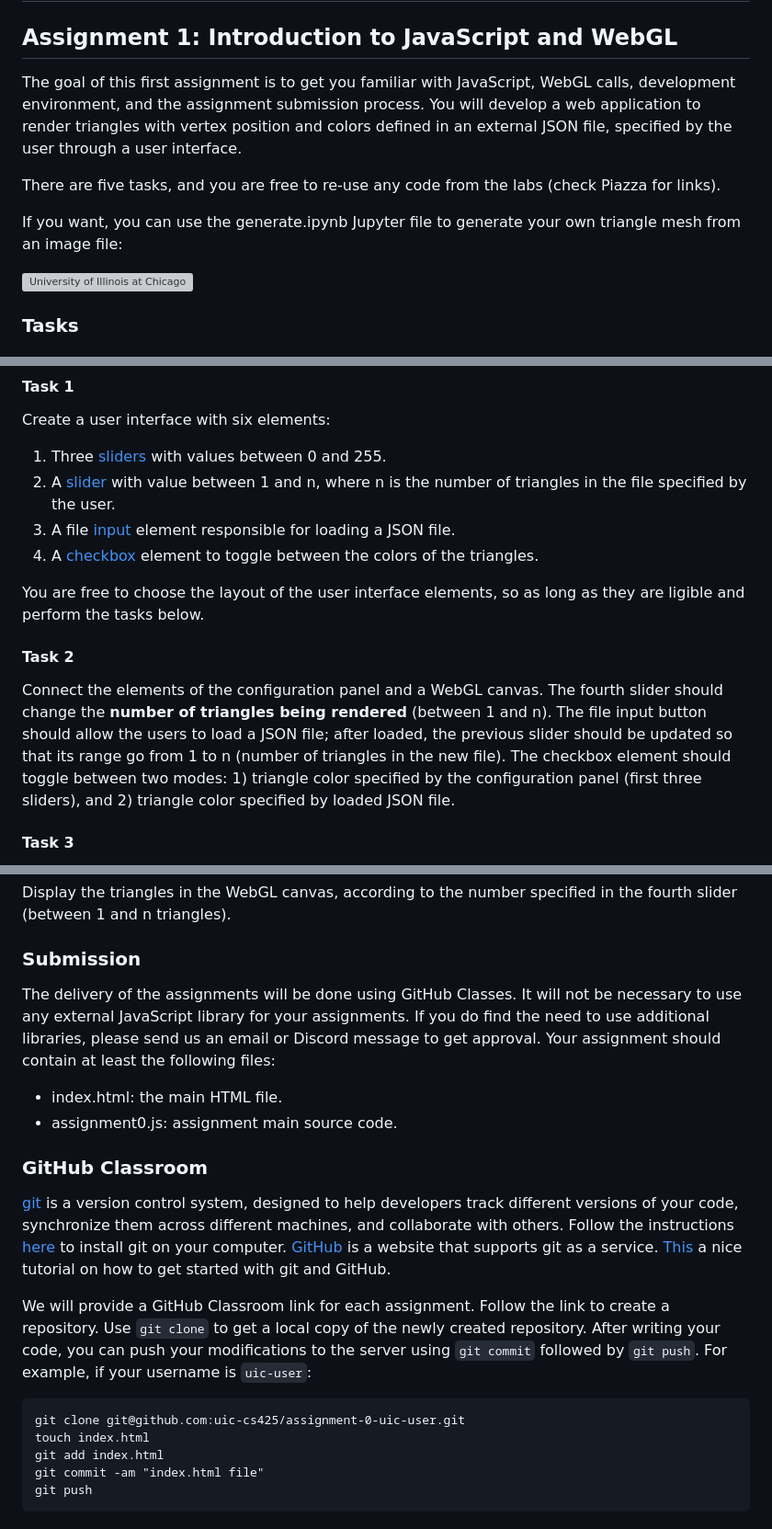
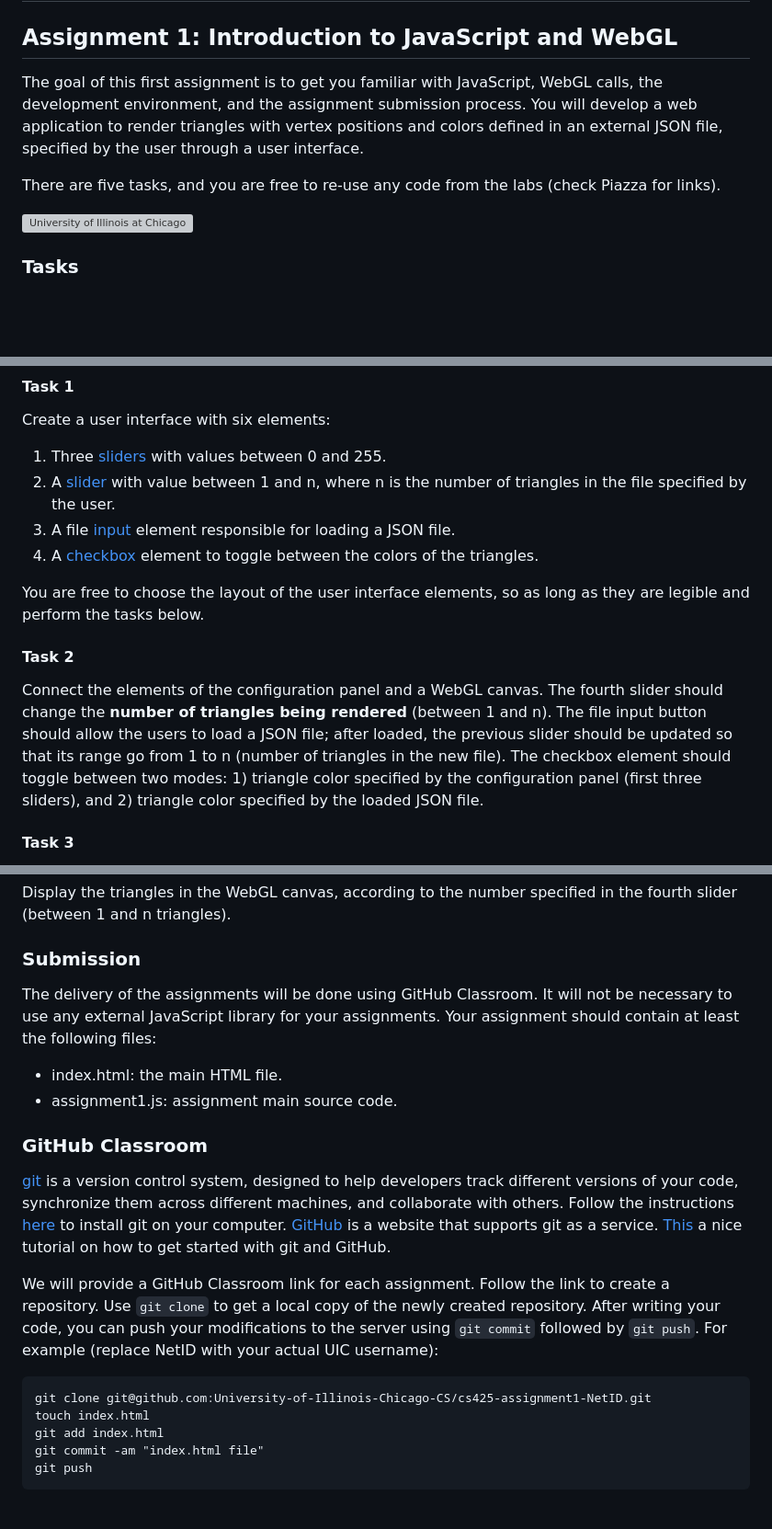
Before and after one commit to University-of-Illinois-Chicago-CS/cs425-assignment1, a Markdown page: README.md, 3 parts joined by grey strips. Shown at 92% size. Drawn GitHub-style; blank space fills up the shorter version; grey boxes are pictures that could not be loaded.

````diff
--- a/README.md
+++ b/README.md
@@ -1,11 +1,9 @@
 # CS425 - Computer Graphics I
 
 ## Assignment 1: Introduction to JavaScript and WebGL
-The goal of this first assignment is to get you familiar with JavaScript, WebGL calls, development environment, and the assignment submission process. You will develop a web application to render triangles with vertex position and colors defined in an external JSON file, specified by the user through a user interface.
+The goal of this first assignment is to get you familiar with JavaScript, WebGL calls, the development environment, and the assignment submission process. You will develop a web application to render triangles with vertex positions and colors defined in an external JSON file, specified by the user through a user interface.
 
 There are five tasks, and you are free to re-use any code from the labs (check Piazza for links).
-
-If you want, you can use the generate.ipynb Jupyter file to generate your own triangle mesh from an image file:
 
 ![University of Illinois at Chicago](https://raw.githubusercontent.com/uic-cs425/assignment-0/main/result.png)
 
@@ -24,10 +22,10 @@ Create a user interface with six elements:
 3) A file [input](https://developer.mozilla.org/en-US/docs/Web/HTML/Element/input/file) element responsible for loading a JSON file.
 4) A [checkbox](https://developer.mozilla.org/en-US/docs/Web/HTML/Element/input/checkbox) element to toggle between the colors of the triangles.
 
-You are free to choose the layout of the user interface elements, so as long as they are ligible and perform the tasks below.
+You are free to choose the layout of the user interface elements, so as long as they are legible and perform the tasks below.
 
 #### Task 2
-Connect the elements of the configuration panel and a WebGL canvas. The fourth slider should change the **number of triangles being rendered** (between 1 and n). The file input button should allow the users to load a JSON file; after loaded, the previous slider should be updated so that its range go from 1 to n (number of triangles in the new file). The checkbox element should toggle between two modes: 1) triangle color specified by the configuration panel (first three sliders), and 2) triangle color specified by loaded JSON file.
+Connect the elements of the configuration panel and a WebGL canvas. The fourth slider should change the **number of triangles being rendered** (between 1 and n). The file input button should allow the users to load a JSON file; after loaded, the previous slider should be updated so that its range go from 1 to n (number of triangles in the new file). The checkbox element should toggle between two modes: 1) triangle color specified by the configuration panel (first three sliders), and 2) triangle color specified by the loaded JSON file.
 
 #### Task 3
 The application should contain a file [input](https://developer.mozilla.org/en-US/docs/Web/HTML/Element/input/file) element responsible for loading a JSON file. This JSON file will contain vertex position and color information for all n triangles. You should load this JSON file, [parse it](https://developer.mozilla.org/en-US/docs/Web/JavaScript/Reference/Global_Objects/JSON/parse) and use the data to fill one (or two) buffer arrays. The JSON will be in the following format:
@@ -42,17 +40,17 @@ You can download two complete examples in this repository (files [example.json]
 Display the triangles in the WebGL canvas, according to the number specified in the fourth slider (between 1 and n triangles).
 
 ### Submission
-The delivery of the assignments will be done using GitHub Classes. It will not be necessary to use any external JavaScript library for your assignments. If you do find the need to use additional libraries, please send us an email or Discord message to get approval. Your assignment should contain at least the following files:
+The delivery of the assignments will be done using GitHub Classroom. It will not be necessary to use any external JavaScript library for your assignments. Your assignment should contain at least the following files:
 - index.html: the main HTML file.
-- assignment0.js: assignment main source code.
+- assignment1.js: assignment main source code.
 
 ### GitHub Classroom
 [git](https://en.wikipedia.org/wiki/Git) is a version control system, designed to help developers track different versions of your code, synchronize them across different machines, and collaborate with others. Follow the instructions [here](https://git-scm.com/book/en/v2/Getting-Started-Installing-Git) to install git on your computer. [GitHub](https://github.com/) is a website that supports git as a service. [This](https://guides.github.com/activities/hello-world/) a nice tutorial on how to get started with git and GitHub.
 
-We will provide a GitHub Classroom link for each assignment. Follow the link to create a repository. Use `git clone` to get a local copy of the newly created repository. After writing your code, you can push your modifications to the server using `git commit` followed by `git push`. For example, if your username is `uic-user`:
+We will provide a GitHub Classroom link for each assignment. Follow the link to create a repository. Use `git clone` to get a local copy of the newly created repository. After writing your code, you can push your modifications to the server using `git commit` followed by `git push`. For example (replace NetID with your actual UIC username):
 
 ```
-git clone git@github.com:uic-cs425/assignment-0-uic-user.git
+git clone git@github.com:University-of-Illinois-Chicago-CS/cs425-assignment1-NetID.git
 touch index.html
 git add index.html
 git commit -am "index.html file"
````
